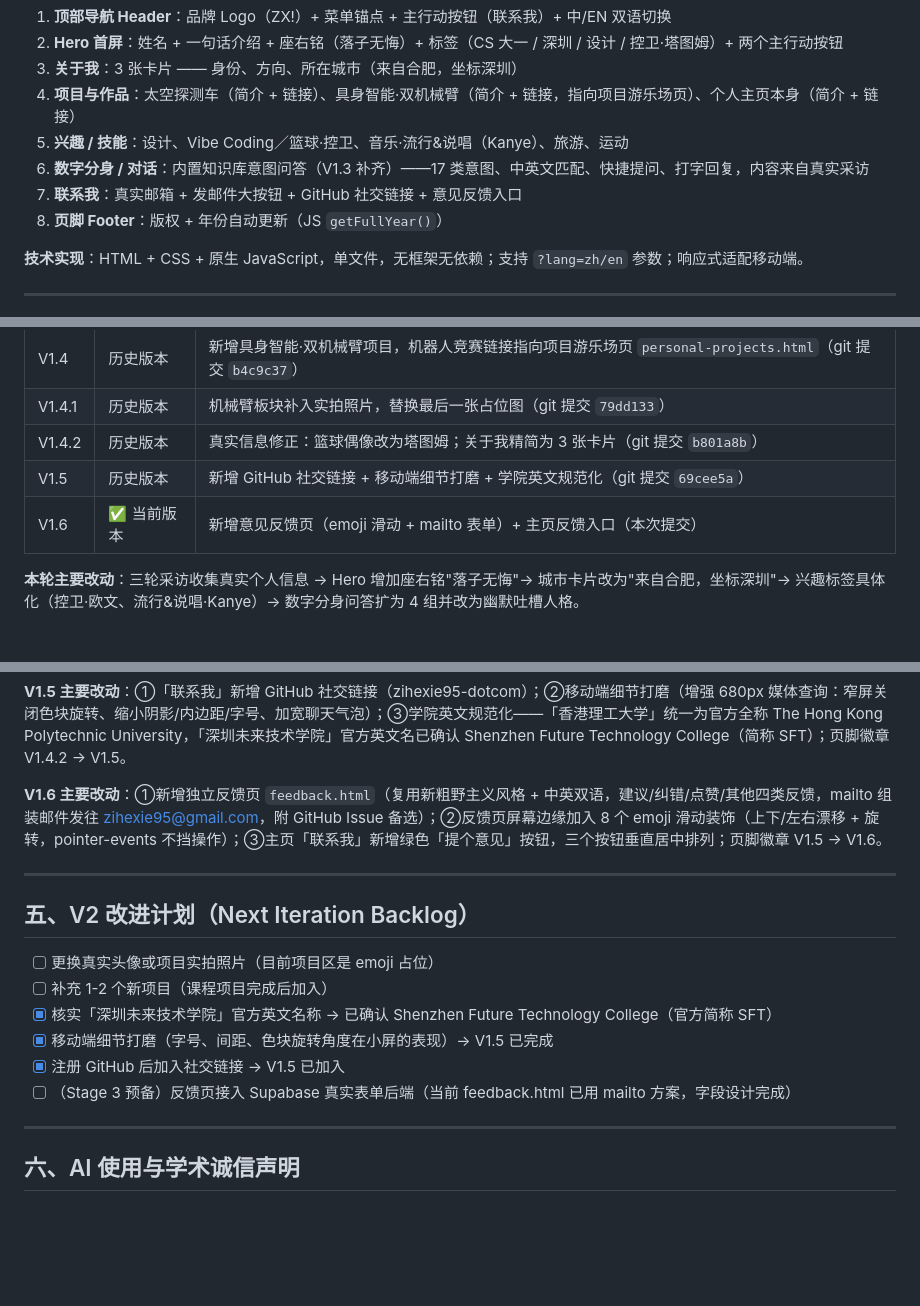
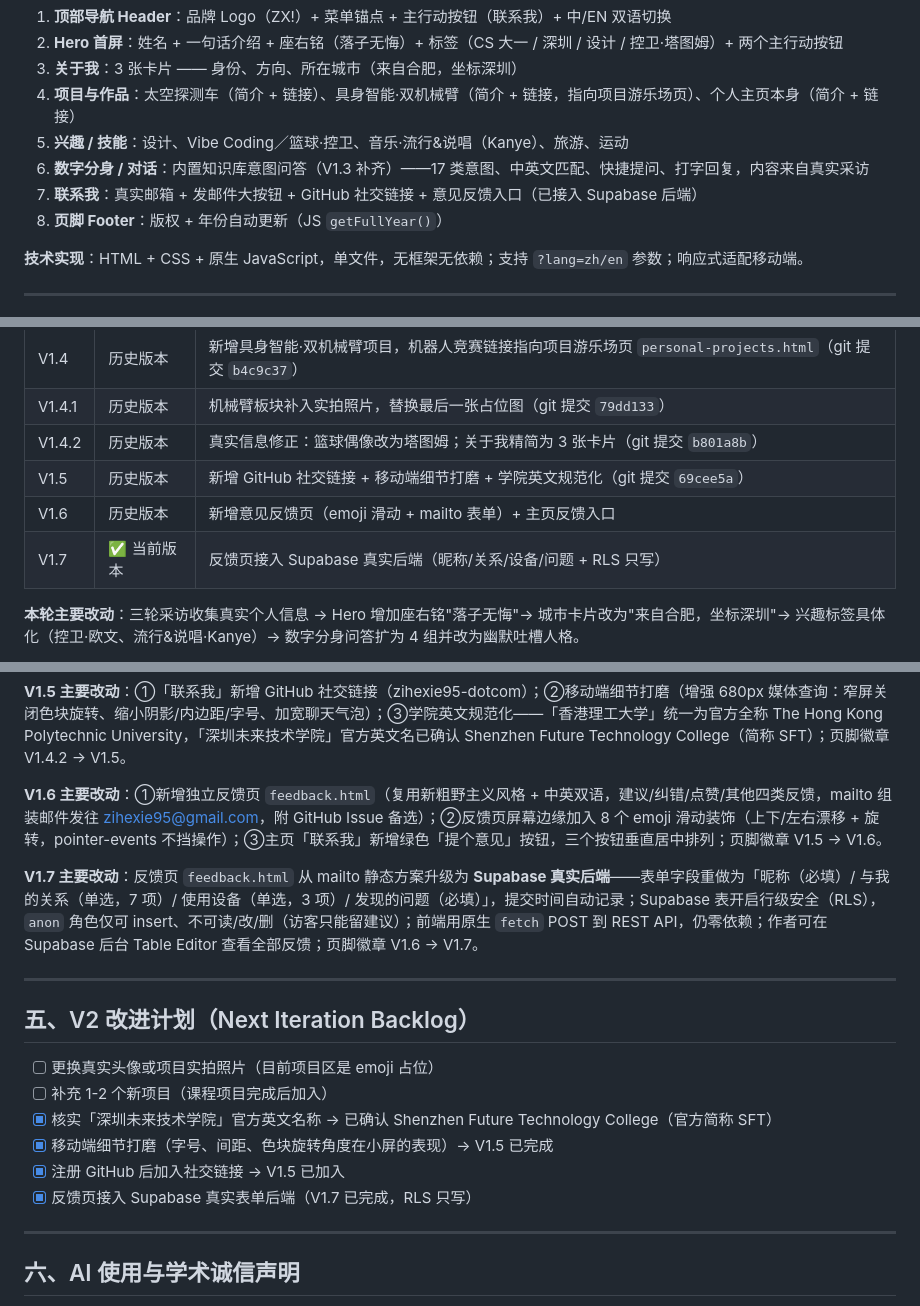
Before and after one commit to zihexie95-dotcom/personal-homepage, a Markdown page: V1-提交材料.md, 3 parts joined by grey strips. GitHub-like rendering; blank space fills up the shorter version.

Commit message:
docs: 提交材料同步 V1.7（Supabase 反馈后端 + 开启 Issues）

```diff
--- a/V1-提交材料.md
+++ b/V1-提交材料.md
@@ -31,7 +31,7 @@
 4. **项目与作品**：太空探测车（简介 + 链接）、具身智能·双机械臂（简介 + 链接，指向项目游乐场页）、个人主页本身（简介 + 链接）
 5. **兴趣 / 技能**：设计、Vibe Coding／篮球·控卫、音乐·流行&说唱（Kanye）、旅游、运动
 6. **数字分身 / 对话**：内置知识库意图问答（V1.3 补齐）——17 类意图、中英文匹配、快捷提问、打字回复，内容来自真实采访
-7. **联系我**：真实邮箱 + 发邮件大按钮 + GitHub 社交链接 + 意见反馈入口
+7. **联系我**：真实邮箱 + 发邮件大按钮 + GitHub 社交链接 + 意见反馈入口（已接入 Supabase 后端）
 8. **页脚 Footer**：版权 + 年份自动更新（JS `getFullYear()`）
 
 **技术实现**：HTML + CSS + 原生 JavaScript，单文件，无框架无依赖；支持 `?lang=zh/en` 参数；响应式适配移动端。
@@ -96,7 +96,8 @@ e18f92c docs: 制作 6 个风格 Demo 与总览对比页，评审后选定新粗
 | V1.4.1 | 历史版本 | 机械臂板块补入实拍照片，替换最后一张占位图（git 提交 `79dd133`） |
 | V1.4.2 | 历史版本 | 真实信息修正：篮球偶像改为塔图姆；关于我精简为 3 张卡片（git 提交 `b801a8b`） |
 | V1.5 | 历史版本 | 新增 GitHub 社交链接 + 移动端细节打磨 + 学院英文规范化（git 提交 `69cee5a`） |
-| V1.6 | ✅ 当前版本 | 新增意见反馈页（emoji 滑动 + mailto 表单）+ 主页反馈入口（本次提交） |
+| V1.6 | 历史版本 | 新增意见反馈页（emoji 滑动 + mailto 表单）+ 主页反馈入口 |
+| V1.7 | ✅ 当前版本 | 反馈页接入 Supabase 真实后端（昵称/关系/设备/问题 + RLS 只写） |
 
 **本轮主要改动**：三轮采访收集真实个人信息 → Hero 增加座右铭"落子无悔"→ 城市卡片改为"来自合肥，坐标深圳"→ 兴趣标签具体化（控卫·欧文、流行&说唱·Kanye）→ 数字分身问答扩为 4 组并改为幽默吐槽人格。
 
@@ -112,6 +113,8 @@ e18f92c docs: 制作 6 个风格 Demo 与总览对比页，评审后选定新粗
 
 **V1.6 主要改动**：①新增独立反馈页 `feedback.html`（复用新粗野主义风格 + 中英双语，建议/纠错/点赞/其他四类反馈，mailto 组装邮件发往 zihexie95@gmail.com，附 GitHub Issue 备选）；②反馈页屏幕边缘加入 8 个 emoji 滑动装饰（上下/左右漂移 + 旋转，pointer-events 不挡操作）；③主页「联系我」新增绿色「提个意见」按钮，三个按钮垂直居中排列；页脚徽章 V1.5 → V1.6。
 
+**V1.7 主要改动**：反馈页 `feedback.html` 从 mailto 静态方案升级为 **Supabase 真实后端**——表单字段重做为「昵称（必填）/ 与我的关系（单选，7 项）/ 使用设备（单选，3 项）/ 发现的问题（必填）」，提交时间自动记录；Supabase 表开启行级安全（RLS），`anon` 角色仅可 insert、不可读/改/删（访客只能留建议）；前端用原生 `fetch` POST 到 REST API，仍零依赖；作者可在 Supabase 后台 Table Editor 查看全部反馈；页脚徽章 V1.6 → V1.7。
+
 ---
 
 ## 五、V2 改进计划（Next Iteration Backlog）
@@ -121,7 +124,7 @@ e18f92c docs: 制作 6 个风格 Demo 与总览对比页，评审后选定新粗
 - [x] 核实「深圳未来技术学院」官方英文名称 → 已确认 Shenzhen Future Technology College（官方简称 SFT）
 - [x] 移动端细节打磨（字号、间距、色块旋转角度在小屏的表现）→ V1.5 已完成
 - [x] 注册 GitHub 后加入社交链接 → V1.5 已加入
-- [ ] （Stage 3 预备）反馈页接入 Supabase 真实表单后端（当前 feedback.html 已用 mailto 方案，字段设计完成）
+- [x] 反馈页接入 Supabase 真实表单后端（V1.7 已完成，RLS 只写）
 
 ---
 
```
